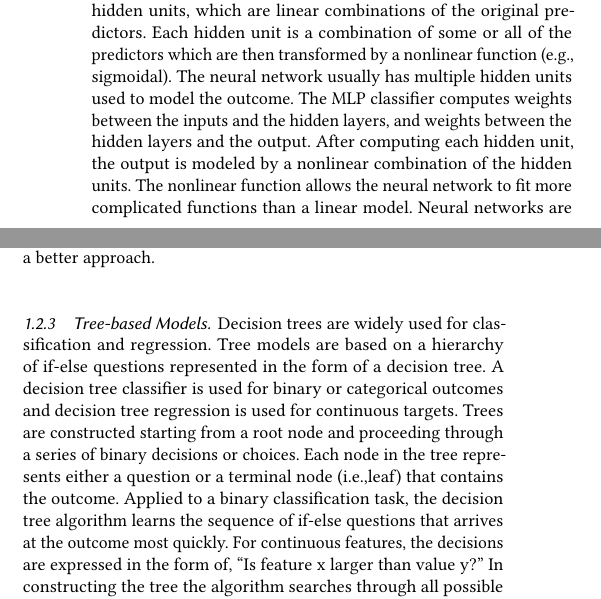
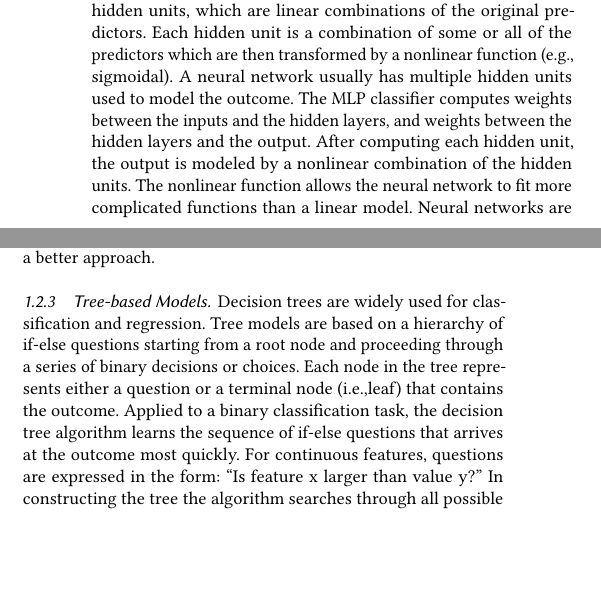
Before and after one commit to smshiverick/aml-algos-F18, a LaTeX paper (AML-pred-models/report.tex): two parts of the columns of page 3 of 11, joined at a grey line, cut so that both start at the same text, the shorter picture padded with empty space. Compiled offline with pdfLaTeX; a LaTeX package or settings file that is missing is left out.

Commit message:
Update report.tex

```diff
--- a/AML-pred-models/report.tex
+++ b/AML-pred-models/report.tex
@@ -259,7 +259,7 @@ The present study considers a simple method called multilayer perceptrons
 The outcome is modeled by an intermediary set of unobserved variables called
 hidden units, which are linear combinations of the original predictors.
 Each hidden unit is a combination of some or all of the predictors which
-are then transformed by a nonlinear function (e.g., sigmoidal). The neural
+are then transformed by a nonlinear function (e.g., sigmoidal). A neural
 network usually has multiple hidden units used to model the outcome.
 The MLP classifier computes weights between the inputs and the hidden layers,
 and weights between the hidden layers and the output. After computing each
@@ -282,14 +282,11 @@ kinds of features, tree-based methods may provide a better approach.
 
 \subsubsection{Tree-based Models} Decision trees are widely used for
 classification and regression. Tree models are based on a hierarchy of
-if-else questions represented in the form of a decision tree. A decision
-tree classifier is used for binary or categorical outcomes and decision
-tree regression is used for continuous targets. Trees are constructed
-starting from a root node and proceeding through a series of binary decisions
-or choices. Each node in the tree represents either a question or a terminal
-node (i.e.,leaf) that contains the outcome. Applied to a binary classification
-task, the decision tree algorithm learns the sequence of if-else questions
-that arrives at the outcome most quickly. For continuous features, the
-decisions are expressed in the form of, ``Is feature x larger than value y?''
-In constructing the tree the algorithm searches through all possible tests
-and finds a solution that is most informative about the target outcome
+if-else questions starting from a root node and proceeding through a series
+of binary decisions or choices. Each node in the tree represents either a
+question or a terminal node (i.e.,leaf) that contains the outcome. Applied to
+a binary classification task, the decision tree algorithm learns the sequence
+of if-else questions that arrives at the outcome most quickly. For continuous
+features, questions are expressed in the form: ``Is feature x larger than
+value y?'' In constructing the tree the algorithm searches through all
+possible tests and finds a solution that is most informative about the target
```
Also changed, not shown: AML-pred-models/report.tex (34 more changed lines).
